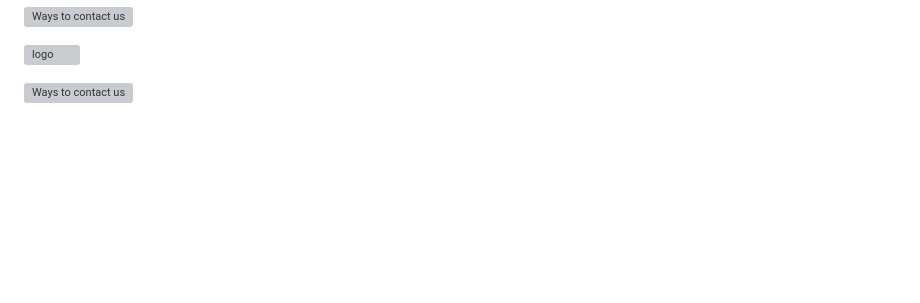
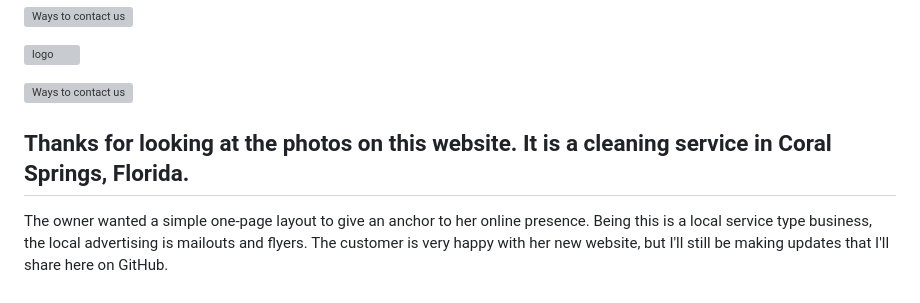
Before and after one commit to RebeccaLeeB/Girl-Bucket, a Markdown page: README.md, the part around the change. Rendered like a GitHub page; blank space fills up the shorter version; grey boxes are pictures that could not be loaded.

```diff
--- a/README.md
+++ b/README.md
@@ -28,3 +28,9 @@ alt="logo" width="320px" height="440px" />
 
 <img src="https://scontent-mia3-2.xx.fbcdn.net/v/t39.30808-6/401472417_122121494900080660_162296016968199558_n.jpg?_nc_cat=107&ccb=1-7&_nc_sid=5f2048&_nc_ohc=FeAznPcfhgYAX9qTbo4&_nc_ht=scontent-mia3-2.xx&oh=00_AfB6cvbH0sT1GYV7VPT1Ww5xi1GwcQuaEXKpcCTuMwGATA&oe=65572646"
 alt="Ways to contact us" width="350px" height="480px" />
+
+
+## Thanks for looking at the photos on this website. It is a cleaning service in Coral Springs, Florida.
+The owner wanted a simple one-page layout to give an anchor to her online presence. Being this is a local
+service type business, the local advertising is mailouts and flyers. The customer is very happy with her
+new website, but I'll still be making updates that I'll share here on GitHub.
```
